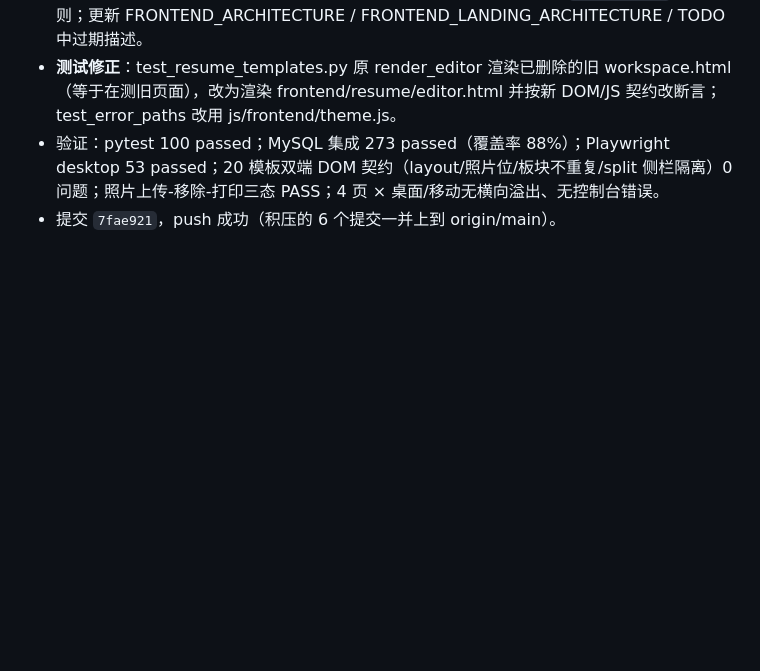
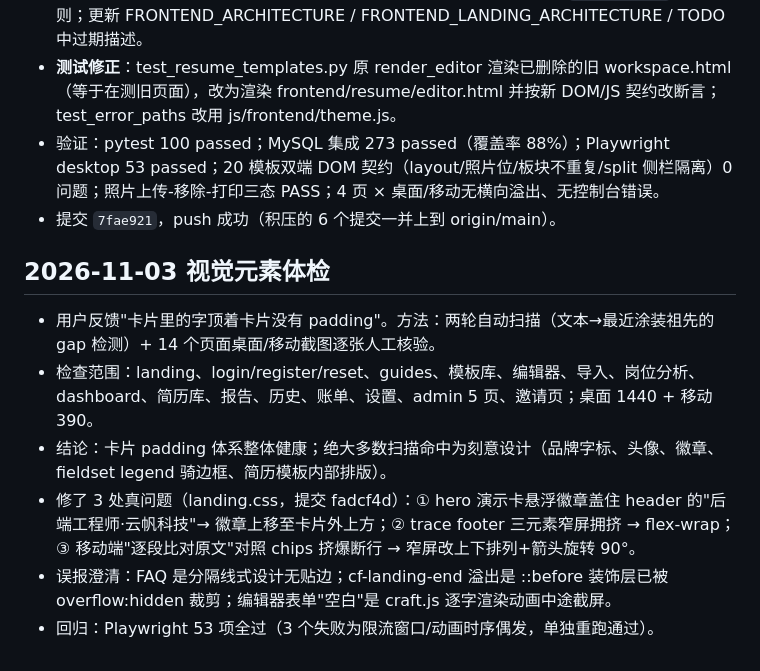
Before and after one commit to anmoryli/career-flow, a Markdown page: .workbuddy/memory/2026-11-02.md, the part around the change. Drawn GitHub-style; blank space fills up the shorter version.

Commit message:
docs: log the visual audit

```diff
--- a/.workbuddy/memory/2026-11-02.md
+++ b/.workbuddy/memory/2026-11-02.md
@@ -63,3 +63,11 @@
 - **测试修正**：test_resume_templates.py 原 render_editor 渲染已删除的旧 workspace.html（等于在测旧页面），改为渲染 frontend/resume/editor.html 并按新 DOM/JS 契约改断言；test_error_paths 改用 js/frontend/theme.js。
 - 验证：pytest 100 passed；MySQL 集成 273 passed（覆盖率 88%）；Playwright desktop 53 passed；20 模板双端 DOM 契约（layout/照片位/板块不重复/split 侧栏隔离）0 问题；照片上传-移除-打印三态 PASS；4 页 × 桌面/移动无横向溢出、无控制台错误。
 - 提交 `7fae921`，push 成功（积压的 6 个提交一并上到 origin/main）。
+
+## 2026-11-03 视觉元素体检
+- 用户反馈"卡片里的字顶着卡片没有 padding"。方法：两轮自动扫描（文本→最近涂装祖先的 gap 检测）+ 14 个页面桌面/移动截图逐张人工核验。
+- 检查范围：landing、login/register/reset、guides、模板库、编辑器、导入、岗位分析、dashboard、简历库、报告、历史、账单、设置、admin 5 页、邀请页；桌面 1440 + 移动 390。
+- 结论：卡片 padding 体系整体健康；绝大多数扫描命中为刻意设计（品牌字标、头像、徽章、fieldset legend 骑边框、简历模板内部排版）。
+- 修了 3 处真问题（landing.css，提交 fadcf4d）：① hero 演示卡悬浮徽章盖住 header 的"后端工程师·云帆科技"→ 徽章上移至卡片外上方；② trace footer 三元素窄屏拥挤 → flex-wrap；③ 移动端"逐段比对原文"对照 chips 挤爆断行 → 窄屏改上下排列+箭头旋转 90°。
+- 误报澄清：FAQ 是分隔线式设计无贴边；cf-landing-end 溢出是 ::before 装饰层已被 overflow:hidden 裁剪；编辑器表单"空白"是 craft.js 逐字渲染动画中途截屏。
+- 回归：Playwright 53 项全过（3 个失败为限流窗口/动画时序偶发，单独重跑通过）。
```
